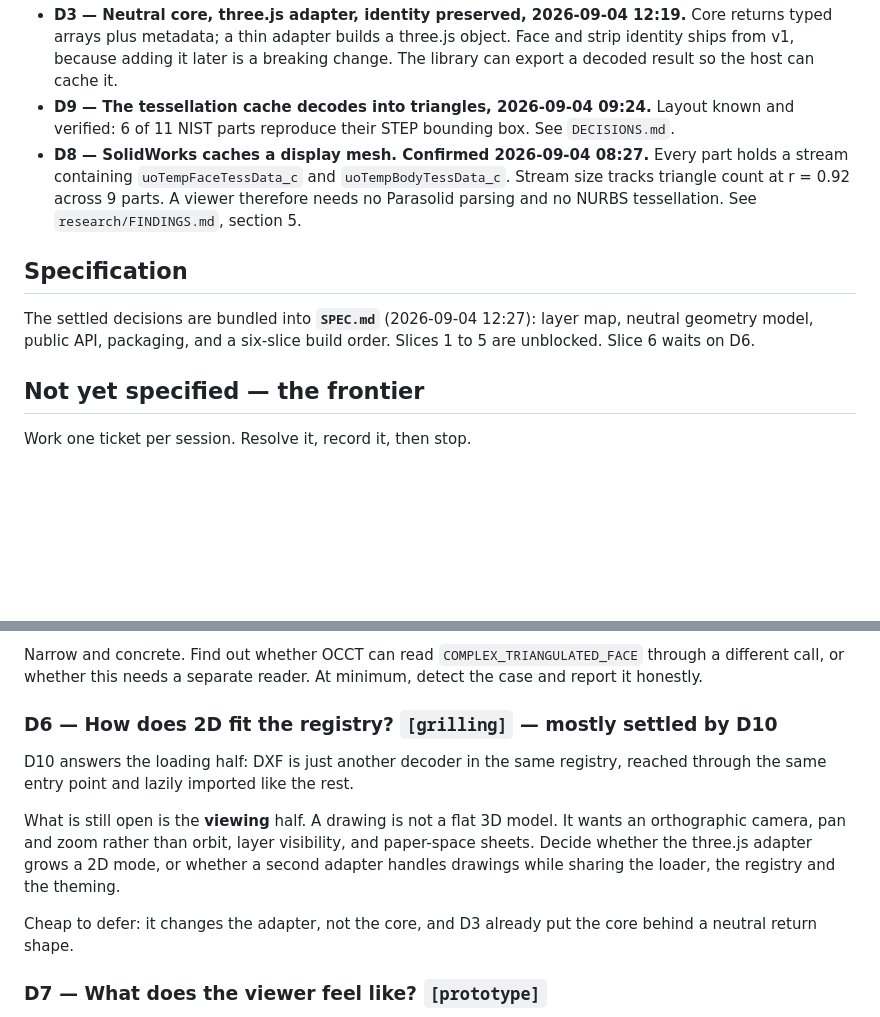
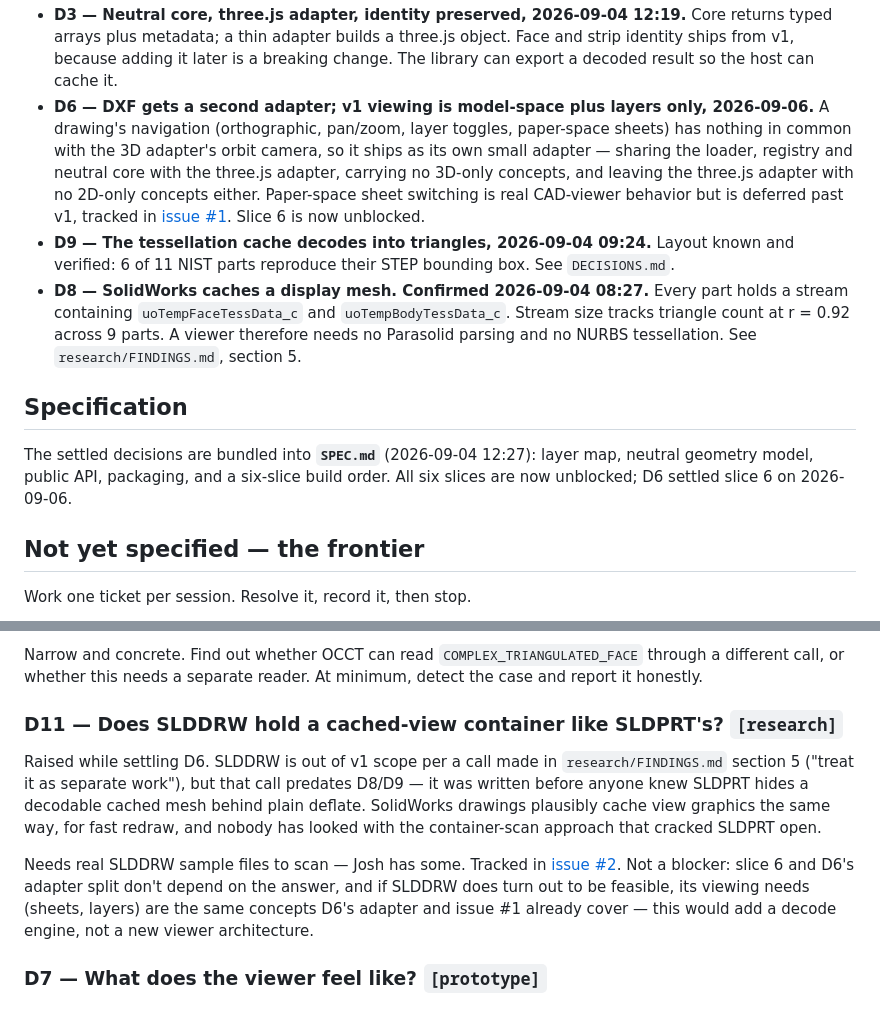
Before and after one commit to Wintaru/model_viewer, a Markdown page: WAYFINDER.md, 2 parts joined by grey strips. Rendered like a GitHub page; blank space fills up the shorter version.

Commit message:
docs: settle D6, unblock slice 6 for DXF
Second adapter for 2D drawings, separate from the three.js adapter,
sharing the loader/registry/core but carrying none of the 3D-only
orbit/lighting concepts and none of the 2D-only layer/sheet concepts
leaking back onto the 3D adapter. v1 scope is model-space geometry
plus layer visibility; paper-space sheets are deferred to #1.

Also opens D11: SLDDRW's "no open path" call predates the SLDPRT
cached-tessellation discovery and deserves a second look with real
sample files, tracked as #2. Neither blocks slice 6.

```diff
--- a/WAYFINDER.md
+++ b/WAYFINDER.md
@@ -39,6 +39,16 @@ promised SLDDRW, which is now out of scope: no open path to it exists.
   three.js object. Face and strip identity ships from v1, because adding it
   later is a breaking change. The library can export a decoded result so the
   host can cache it.
+- **D6 — DXF gets a second adapter; v1 viewing is model-space plus layers
+  only, 2026-09-06.** A drawing's navigation (orthographic, pan/zoom, layer
+  toggles, paper-space sheets) has nothing in common with the 3D adapter's
+  orbit camera, so it ships as its own small adapter — sharing the loader,
+  registry and neutral core with the three.js adapter, carrying no 3D-only
+  concepts, and leaving the three.js adapter with no 2D-only concepts either.
+  Paper-space sheet switching is real CAD-viewer behavior but is deferred past
+  v1, tracked in
+  [issue #1](https://github.com/Wintaru/model_viewer/issues/1). Slice 6 is now
+  unblocked.
 - **D9 — The tessellation cache decodes into triangles, 2026-09-04 09:24.**
   Layout known and verified: 6 of 11 NIST parts reproduce their STEP bounding
   box. See `DECISIONS.md`.
@@ -52,7 +62,7 @@ promised SLDDRW, which is now out of scope: no open path to it exists.
 
 The settled decisions are bundled into **`SPEC.md`** (2026-09-04 12:27): layer
 map, neutral geometry model, public API, packaging, and a six-slice build
-order. Slices 1 to 5 are unblocked. Slice 6 waits on D6.
+order. All six slices are now unblocked; D6 settled slice 6 on 2026-09-06.
 
 ## Not yet specified — the frontier
 
@@ -88,19 +98,21 @@ Narrow and concrete. Find out whether OCCT can read `COMPLEX_TRIANGULATED_FACE`
 through a different call, or whether this needs a separate reader. At minimum,
 detect the case and report it honestly.
 
-### D6 — How does 2D fit the registry? `[grilling]` — mostly settled by D10
+### D11 — Does SLDDRW hold a cached-view container like SLDPRT's? `[research]`
 
-D10 answers the loading half: DXF is just another decoder in the same registry,
-reached through the same entry point and lazily imported like the rest.
+Raised while settling D6. SLDDRW is out of v1 scope per a call made in
+`research/FINDINGS.md` section 5 ("treat it as separate work"), but that call
+predates D8/D9 — it was written before anyone knew SLDPRT hides a decodable
+cached mesh behind plain deflate. SolidWorks drawings plausibly cache view
+graphics the same way, for fast redraw, and nobody has looked with the
+container-scan approach that cracked SLDPRT open.
 
-What is still open is the **viewing** half. A drawing is not a flat 3D model.
-It wants an orthographic camera, pan and zoom rather than orbit, layer
-visibility, and paper-space sheets. Decide whether the three.js adapter grows a
-2D mode, or whether a second adapter handles drawings while sharing the loader,
-the registry and the theming.
-
-Cheap to defer: it changes the adapter, not the core, and D3 already put the
-core behind a neutral return shape.
+Needs real SLDDRW sample files to scan — Josh has some. Tracked in
+[issue #2](https://github.com/Wintaru/model_viewer/issues/2). Not a blocker:
+slice 6 and D6's adapter split don't depend on the answer, and if SLDDRW does
+turn out to be feasible, its viewing needs (sheets, layers) are the same
+concepts D6's adapter and issue #1 already cover — this would add a decode
+engine, not a new viewer architecture.
 
 ### D7 — What does the viewer feel like? `[prototype]`
 
```
Also changed, not shown: SPEC.md (+8 -4 lines).
